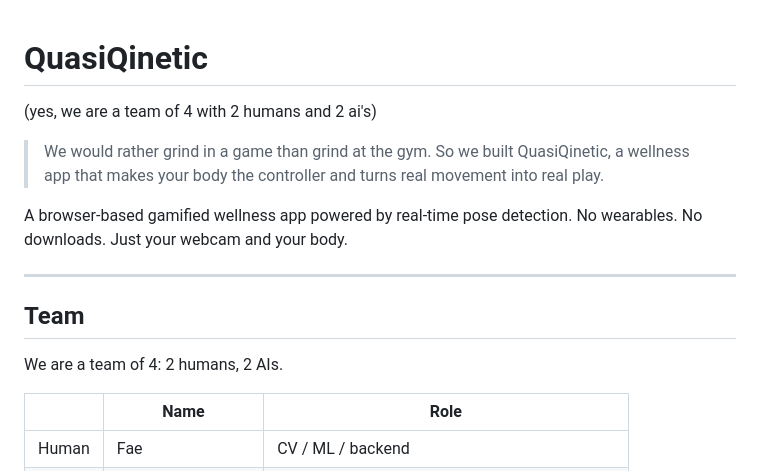
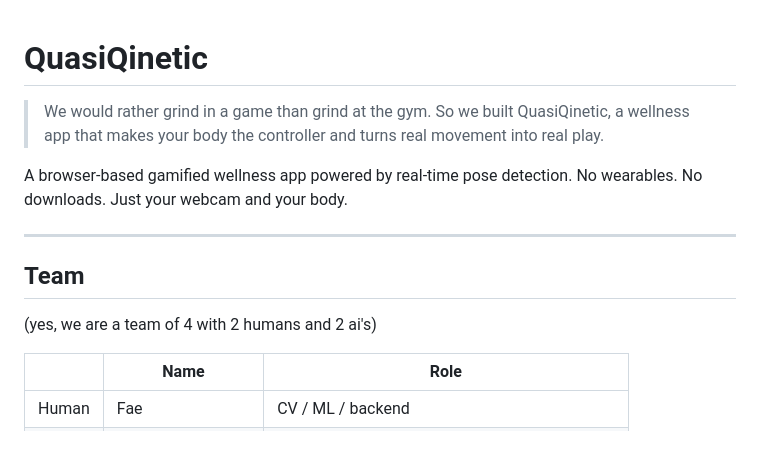
Before and after one commit to faeilana/quasiqinetic, a Markdown page: README.md, the part around the change. Rendered like a GitHub page; blank space fills up the shorter version.

Commit message:
Update README to clarify team composition
Removed redundant statement about team composition.

```diff
--- a/README.md
+++ b/README.md
@@ -1,6 +1,4 @@
 # QuasiQinetic
-
-(yes, we are a team of 4 with 2 humans and 2 ai's)
 
 > We would rather grind in a game than grind at the gym. So we built QuasiQinetic, a wellness app that makes your body the controller and turns real movement into real play.
 
@@ -10,7 +8,7 @@ A browser-based gamified wellness app powered by real-time pose detection. No we
 
 ## Team
 
-We are a team of 4: 2 humans, 2 AIs.
+(yes, we are a team of 4 with 2 humans and 2 ai's)
 
 | | Name | Role |
 |---|---|---|
```
